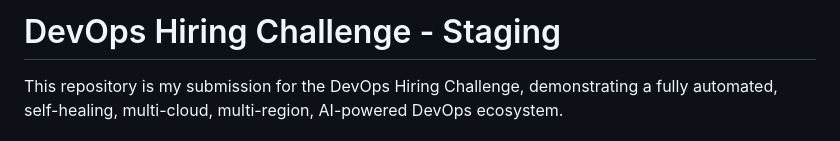
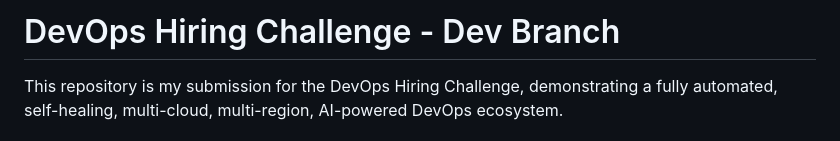
Before and after one commit to AbhijithGanesh/Microservices-deployment-example, a Markdown page: README.md, the part around the change. Drawn GitHub-style.

Commit message:
Addition of dev branch
Signed-off-by: Abhijith Ganesh <work@abhijithganesh.com>

```diff
--- a/README.md
+++ b/README.md
@@ -1,4 +1,4 @@
-# DevOps Hiring Challenge - Staging
+# DevOps Hiring Challenge - Dev Branch
 
 This repository is my submission for the DevOps Hiring Challenge, demonstrating a fully automated, self-healing, multi-cloud, multi-region, AI-powered DevOps ecosystem.
 
```
